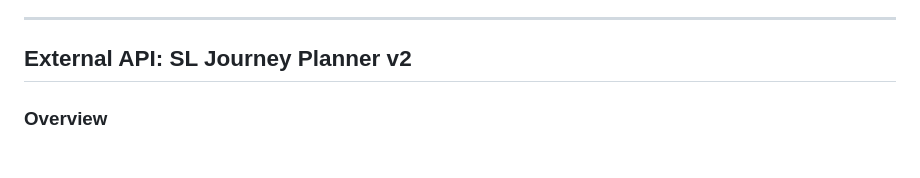
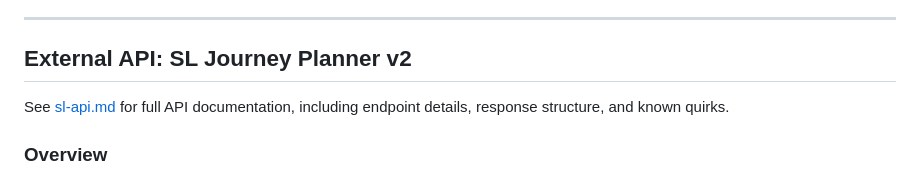
Before and after one commit to omulmo/jobbet-routes, a Markdown page: solution_design.md, the part around the change. GitHub-like rendering.

Commit message:
Add SL API documentation, reference from solution design

```diff
--- a/solution_design.md
+++ b/solution_design.md
@@ -36,6 +36,8 @@ The CertificateStack exports the ACM certificate ARN. The AppStack imports it us
 ---
 
 ## External API: SL Journey Planner v2
+
+See [sl-api.md](sl-api.md) for full API documentation, including endpoint details, response structure, and known quirks.
 
 ### Overview
 
```
Also changed, not shown: sl-api.md (added, +87 -0 lines).
